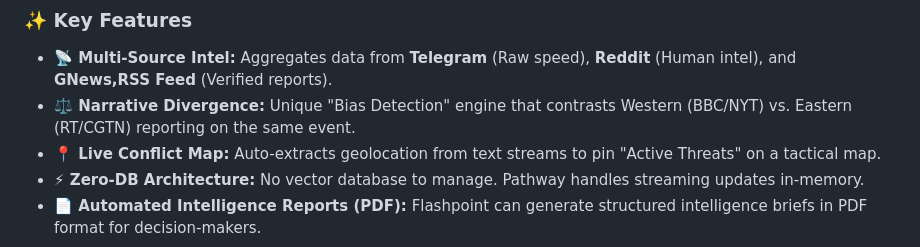
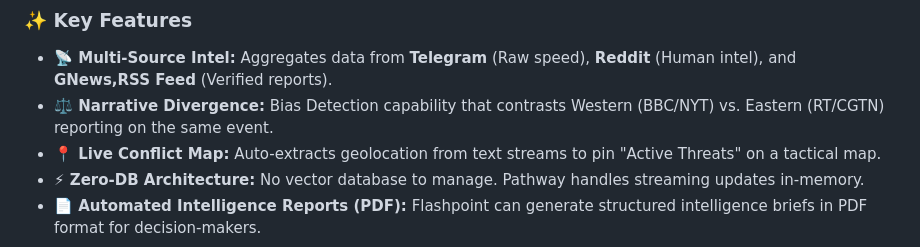
Before and after one commit to Reaper-ai/FlashPoint, a Markdown page: README.md, the part around the change. GitHub-like rendering.

Commit message:
Update Bias Detection description in README

```diff
--- a/README.md
+++ b/README.md
@@ -26,7 +26,7 @@ The backend is exposed via a FastAPI service, enabling low-latency access to liv
 ### ✨ Key Features
 
 * **📡 Multi-Source Intel:** Aggregates data from **Telegram** (Raw speed), **Reddit** (Human intel), and **GNews,RSS Feed** (Verified reports).
-* **⚖️ Narrative Divergence:** Unique "Bias Detection" engine that contrasts Western (BBC/NYT) vs. Eastern (RT/CGTN) reporting on the same event.
+* **⚖️ Narrative Divergence:** Bias Detection capability that contrasts Western (BBC/NYT) vs. Eastern (RT/CGTN) reporting on the same event.
 * **📍 Live Conflict Map:** Auto-extracts geolocation from text streams to pin "Active Threats" on a tactical map.
 * **⚡ Zero-DB Architecture:** No vector database to manage. Pathway handles streaming updates in-memory.
 * **📄 Automated Intelligence Reports (PDF):** Flashpoint can generate structured intelligence briefs in PDF format for decision-makers.
```
